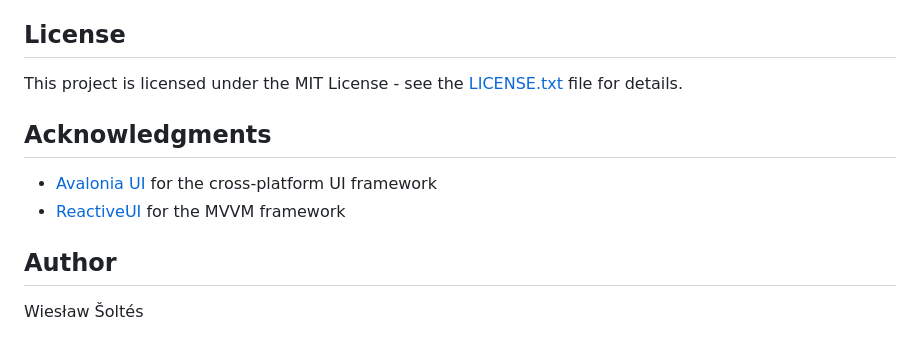
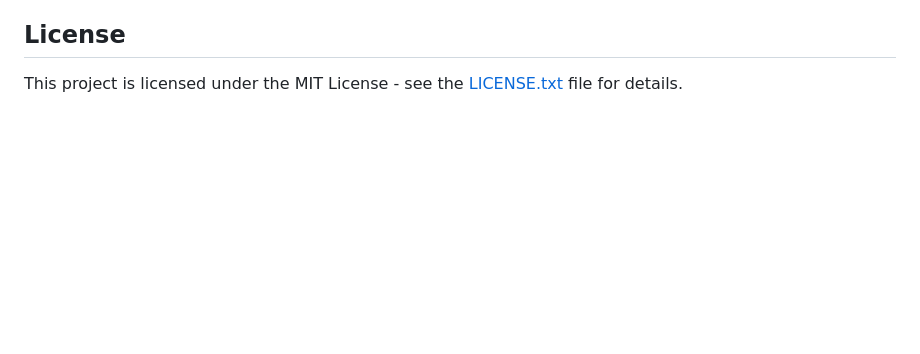
Before and after one commit to wieslawsoltes/dxfinspect, a Markdown page: README.md, the part around one of its changes. GitHub-like rendering; blank space fills up the shorter version.

```diff
--- a/README.md
+++ b/README.md
@@ -135,12 +138,3 @@ Right-click on any element to access additional options:
 ## License
 
 This project is licensed under the MIT License - see the [LICENSE.txt](LICENSE.TXT) file for details.
-
-## Acknowledgments
-
-- [Avalonia UI](https://avaloniaui.net/) for the cross-platform UI framework
-- [ReactiveUI](https://reactiveui.net/) for the MVVM framework
-
-## Author
-
-Wiesław Šoltés
```
Also changed, not shown: other parts of README.md (+3 -0 lines).
